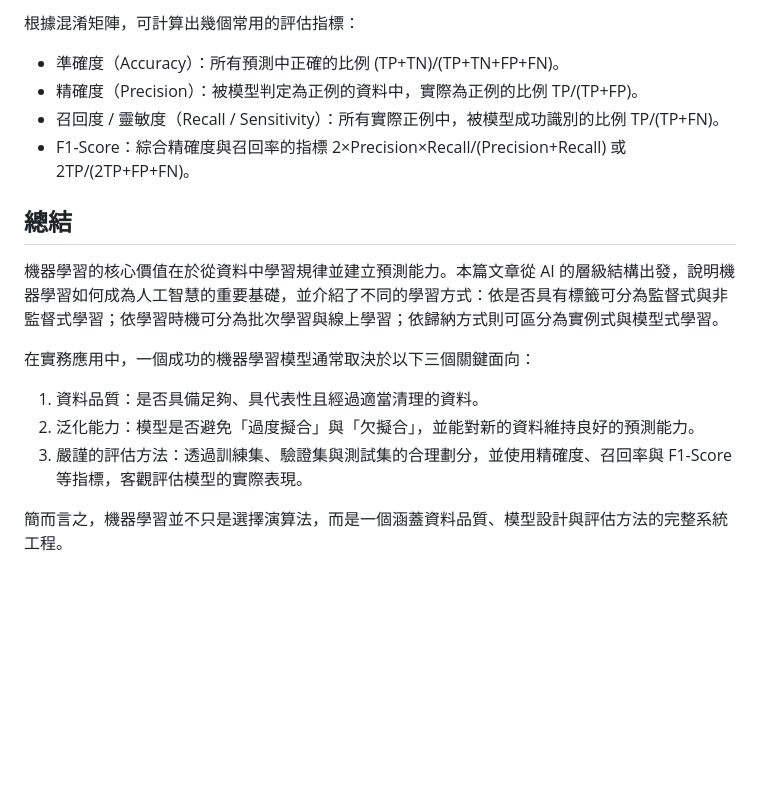
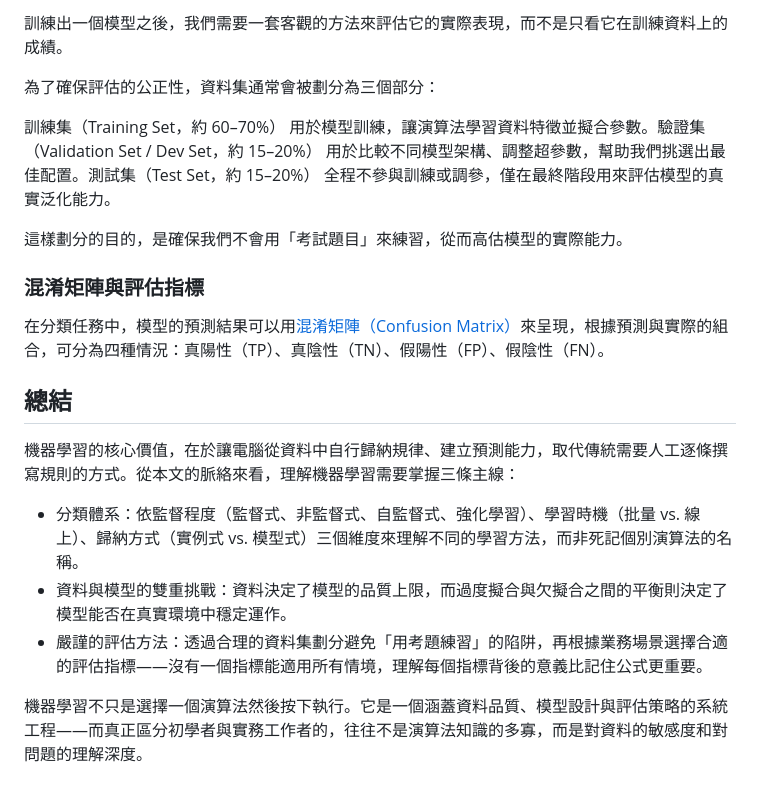
Before and after one commit to thatjakewang/Simple-Markdown-Blog, a Markdown page: posts/machine-learning-fundamentals.md, the part around one of its changes. GitHub-like rendering; blank space fills up the shorter version.

```diff
--- a/posts/machine-learning-fundamentals.md
+++ b/posts/machine-learning-fundamentals.md
@@ -100,18 +76,22 @@ Arthur Samuel 在 1959 年提出機器學習的定義：「讓電腦在不明確
 
-根據混淆矩陣，可計算出幾個常用的評估指標：
+訓練出一個模型之後，我們需要一套客觀的方法來評估它的實際表現，而不是只看它在訓練資料上的成績。
 
-- 準確度（Accuracy）：所有預測中正確的比例 (TP+TN)/(TP+TN+FP+FN)。
-- 精確度（Precision）：被模型判定為正例的資料中，實際為正例的比例 TP/(TP+FP)。
-- 召回度 / 靈敏度（Recall / Sensitivity）：所有實際正例中，被模型成功識別的比例 TP/(TP+FN)。
-- F1-Score：綜合精確度與召回率的指標 2×Precision×Recall/(Precision+Recall) 或 2TP/(2TP+FP+FN)。
+為了確保評估的公正性，資料集通常會被劃分為三個部分：
+
+訓練集（Training Set，約 60–70%） 用於模型訓練，讓演算法學習資料特徵並擬合參數。驗證集（Validation Set / Dev Set，約 15–20%） 用於比較不同模型架構、調整超參數，幫助我們挑選出最佳配置。測試集（Test Set，約 15–20%） 全程不參與訓練或調參，僅在最終階段用來評估模型的真實泛化能力。
+
+這樣劃分的目的，是確保我們不會用「考試題目」來練習，從而高估模型的實際能力。
+
+### 混淆矩陣與評估指標
+
+在分類任務中，模型的預測結果可以用[混淆矩陣（Confusion Matrix）](https://jake.tw/confusion-matrix/)來呈現，根據預測與實際的組合，可分為四種情況：真陽性（TP）、真陰性（TN）、假陽性（FP）、假陰性（FN）。
 
 ## 總結
-機器學習的核心價值在於從資料中學習規律並建立預測能力。本篇文章從 AI 的層級結構出發，說明機器學習如何成為人工智慧的重要基礎，並介紹了不同的學習方式：依是否具有標籤可分為監督式與非監督式學習；依學習時機可分為批次學習與線上學習；依歸納方式則可區分為實例式與模型式學習。
 
-在實務應用中，一個成功的機器學習模型通常取決於以下三個關鍵面向：
+機器學習的核心價值，在於讓電腦從資料中自行歸納規律、建立預測能力，取代傳統需要人工逐條撰寫規則的方式。從本文的脈絡來看，理解機器學習需要掌握三條主線：
 
-1. 資料品質：是否具備足夠、具代表性且經過適當清理的資料。
-2. 泛化能力：模型是否避免「過度擬合」與「欠擬合」，並能對新的資料維持良好的預測能力。
-3. 嚴謹的評估方法：透過訓練集、驗證集與測試集的合理劃分，並使用精確度、召回率與 F1-Score 等指標，客觀評估模型的實際表現。
+- 分類體系：依監督程度（監督式、非監督式、自監督式、強化學習）、學習時機（批量 vs. 線上）、歸納方式（實例式 vs. 模型式）三個維度來理解不同的學習方法，而非死記個別演算法的名稱。
+- 資料與模型的雙重挑戰：資料決定了模型的品質上限，而過度擬合與欠擬合之間的平衡則決定了模型能否在真實環境中穩定運作。
+- 嚴謹的評估方法：透過合理的資料集劃分避免「用考題練習」的陷阱，再根據業務場景選擇合適的評估指標——沒有一個指標能適用所有情境，理解每個指標背後的意義比記住公式更重要。
 
-簡而言之，機器學習並不只是選擇演算法，而是一個涵蓋資料品質、模型設計與評估方法的完整系統工程。
+機器學習不只是選擇一個演算法然後按下執行。它是一個涵蓋資料品質、模型設計與評估策略的系統工程——而真正區分初學者與實務工作者的，往往不是演算法知識的多寡，而是對資料的敏感度和對問題的理解深度。
```
Also changed, not shown: other parts of posts/machine-learning-fundamentals.md (+51 -75 lines).
